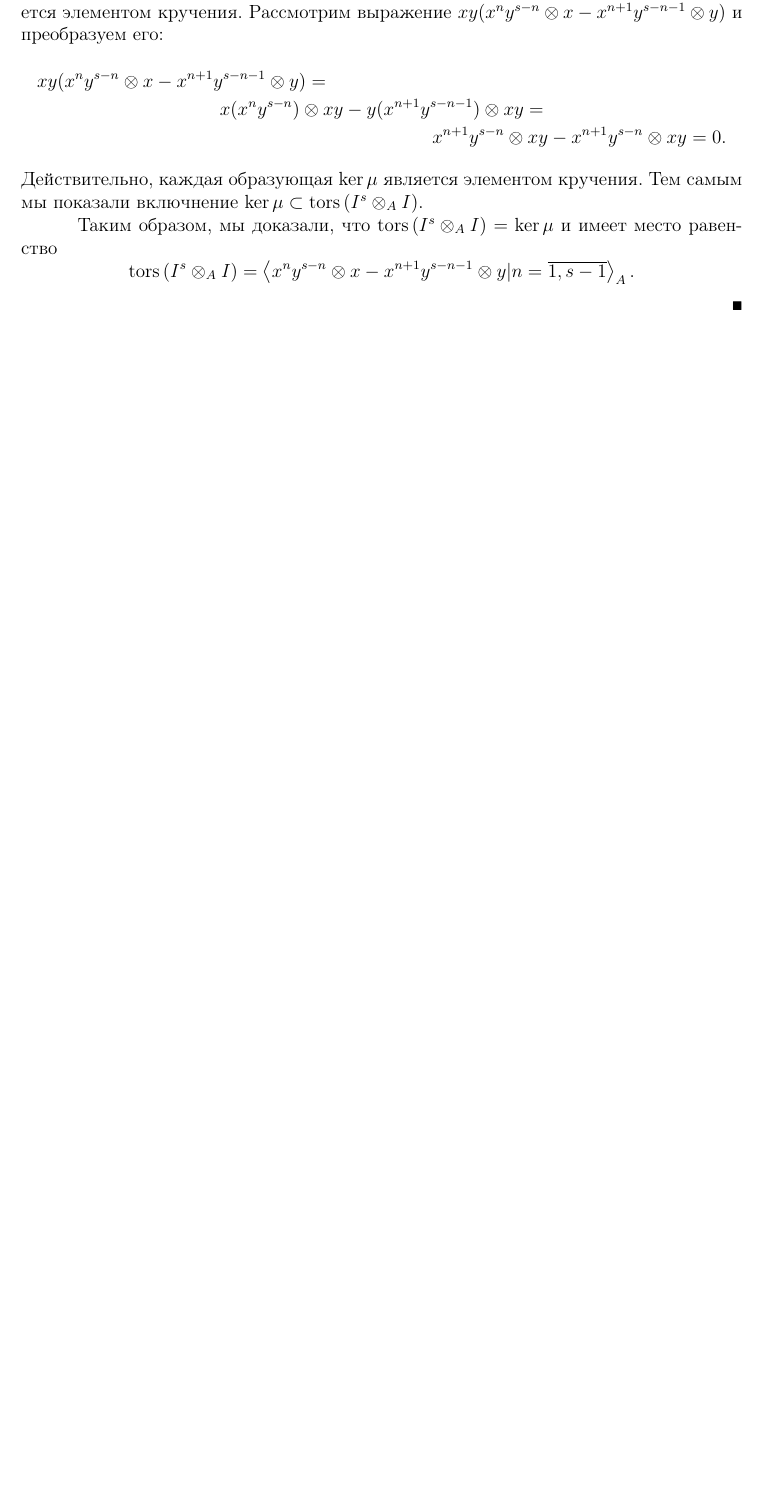
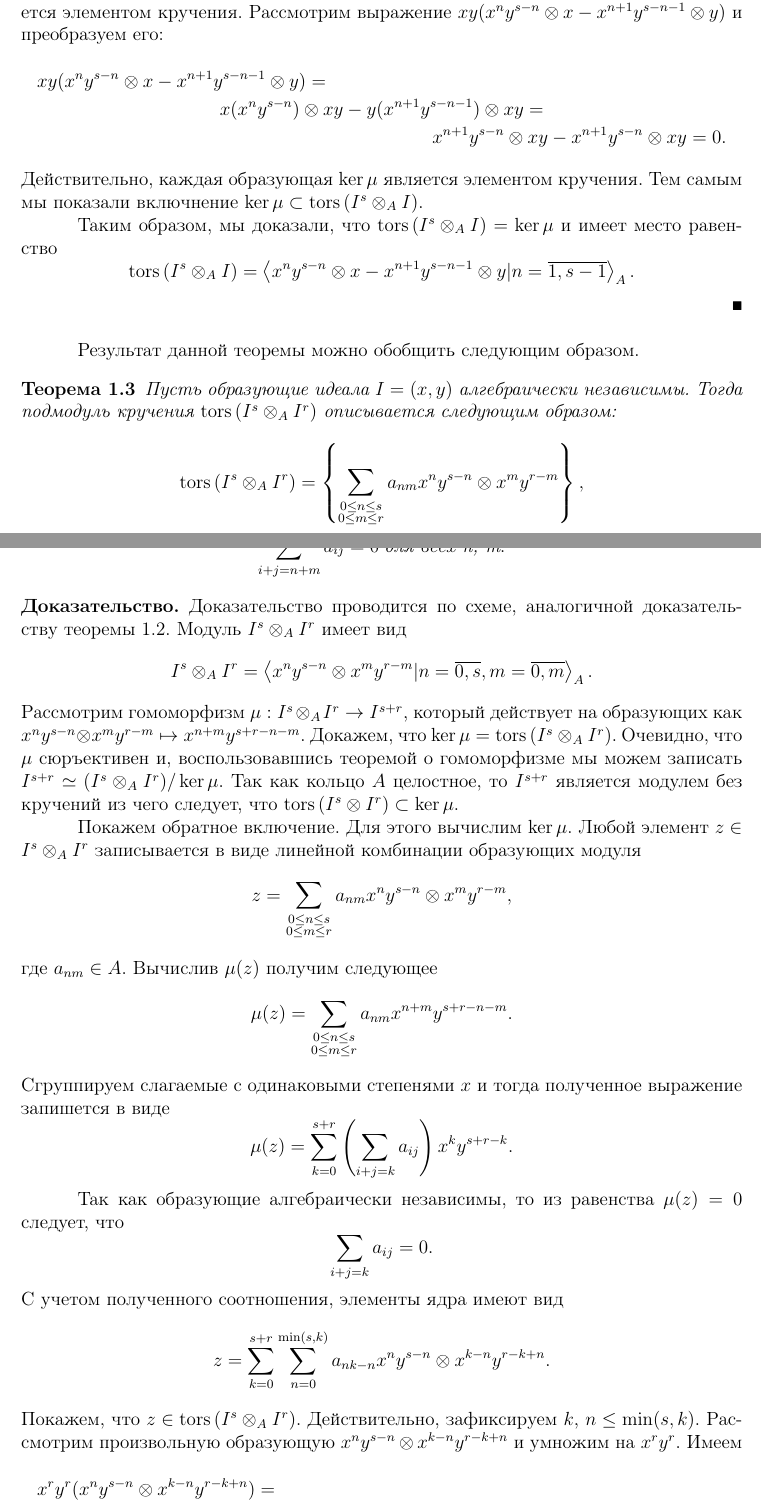
Before and after one commit to medegor44/diplom, a LaTeX document (main.tex, which reads torsions.tex): part of page 3 of 3 before the commit and two parts of pages 3 and 4 of 5 after it, the two joined at a grey line, cut so that both start at the same text, the shorter picture padded with empty space. Compiled offline with pdfLaTeX.

Commit message:
Добавлено доказательство второй теоремы.

```diff
--- a/torsions.tex
+++ b/torsions.tex
@@ -184,3 +184,61 @@
             n = \bar{1, s-1}\right>_A.
         \end{equation*}
     \end{Proof}
+
+    Результат данной теоремы можно обобщить следующим образом.
+    \begin{Theorem}
+        Пусть образующие идеала $I = (x, y)$ алгебраически независимы. Тогда подмодуль кручения
+        $\tors{I^s \ox_A I^r}$ описывается следующим образом:
+        \begin{equation*}
+            \tors{I^s \ox_A I^r} =
+                \left\{ \sum_{\substack{0 \le n \le s \\ 0 \le m \le r}}a_{nm}x^ny^{s - n}
+                    \ox x^my^{r - m}  \right\},
+        \end{equation*}
+        где коэффициенты $a_{ij}$ удовлетворяют соотношению
+        $$\sum_{i + j = n + m} a_{ij} = 0\;\text{для всех n, m}.$$
+    \end{Theorem}
+    \begin{Proof}
+        Доказательство проводится по схеме, аналогичной доказательству теоремы \ref{tors_simple}.
+        Модуль $I^s \ox_A I^r$ имеет вид
+        \begin{equation*}
+            I^s \ox_A I^r = \left< x^ny^{s - n} \ox x^my^{r - m} |
+                n = \bar{0, s}, m = \bar{0, m} \right>_A.
+        \end{equation*}
+        Рассмотрим гомоморфизм $\mu : I^s \ox_A I^r \rightarrow I^{s + r}$, который действует на
+        образующих как $x^ny^{s - n} \ox x^my^{r - m} \mapsto x^{n + m}y^{s + r - n - m}$.
+        Докажем, что $\ker \mu = \tors{I^s \ox_A I^r}$. Очевидно, что $\mu$ сюръективен и,
+        воспользовавшись теоремой о гомоморфизме мы можем записать
+        $I^{s + r} \simeq (I^s \ox_A I^r) / \ker \mu$. Так как кольцо $A$ целостное, то $I^{s + r}$
+        является модулем без кручений из чего следует, что $\tors{I^s \ox I^r} \subset \ker \mu$.
+
+        Покажем обратное включение. Для этого вычислим $\ker \mu$. Любой элемент $z \in I^s \ox_A I^r$
+        записывается в виде линейной комбинации образующих модуля
+        \begin{equation*}
+            z = \sum_{\substack{0 \le n \le s \\ 0 \le m \le r}}a_{nm}x^ny^{s - n} \ox x^my^{r - m},
+        \end{equation*}
+        где $a_{nm} \in A$.
+        Вычислив $\mu(z)$ получим следующее
+        \begin{equation*}
+            \mu(z) = \sum_{\substack{0 \le n \le s \\ 0 \le m \le r}}a_{nm}x^{n + m}y^{s + r - n - m}.
+        \end{equation*}
+        Сгруппируем слагаемые с одинаковыми степенями $x$ и тогда полученное выражение запишется в виде
+        \begin{equation*}
+            \mu(z) = \sum_{k = 0}^{s + r}\left( \sum_{i + j = k} a_{ij} \right)x^ky^{s + r - k}.
+        \end{equation*}
+
+        Так как образующие алгебраически независимы, то из равенства $\mu(z) = 0$ следует, что
+        \begin{equation*}
+            \sum_{i + j = k} a_{ij} = 0.
+        \end{equation*}
+        С учетом полученного соотношения, элементы ядра имеют вид
+        \begin{equation*}
+            z = \sum_{k=0}^{s + r} \sum_{n = 0}^{\min(s, k)} a_{nk-n}x^ny^{s - n} \ox x^{k - n}y^{r - k + n}.
+        \end{equation*}
+        Покажем, что $z \in \tors{I^s \ox_A I^r}$. Действительно, зафиксируем $k$, $n \leq \min(s, k)$.
+        Рассмотрим произвольную образующую $x^ny^{s - n} \ox x^{k - n}y^{r - k + n}$ и умножим на
+        $x^ry^r$. Имеем
+        \begin{multline*}
+            x^ry^r(x^ny^{s - n} \ox x^{k - n}y^{r - k + n}) = \\
+            x^{k - n}y^{r - (k - n)}x^ny^{s - n} \ox x^{r - (k - n)}y^{k - n}x^{k - n}y^{r - k + n} = \\
+            x^ky^{r + s - k} \ox x^ry^r.
+        \end{multline*}
```
Also changed, not shown: main.pdf, torsions.tex (10 more changed lines), 1 other file.
